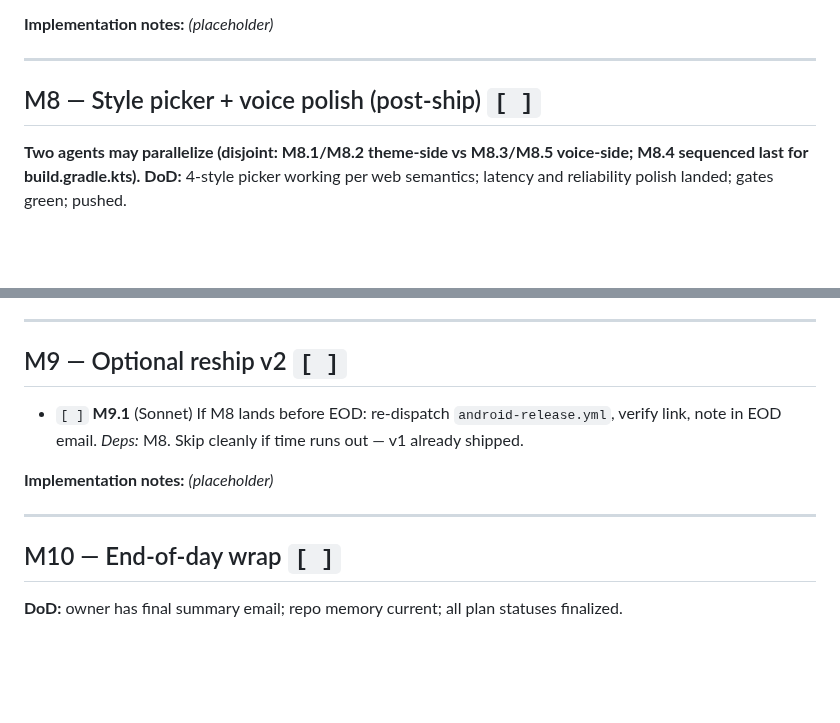
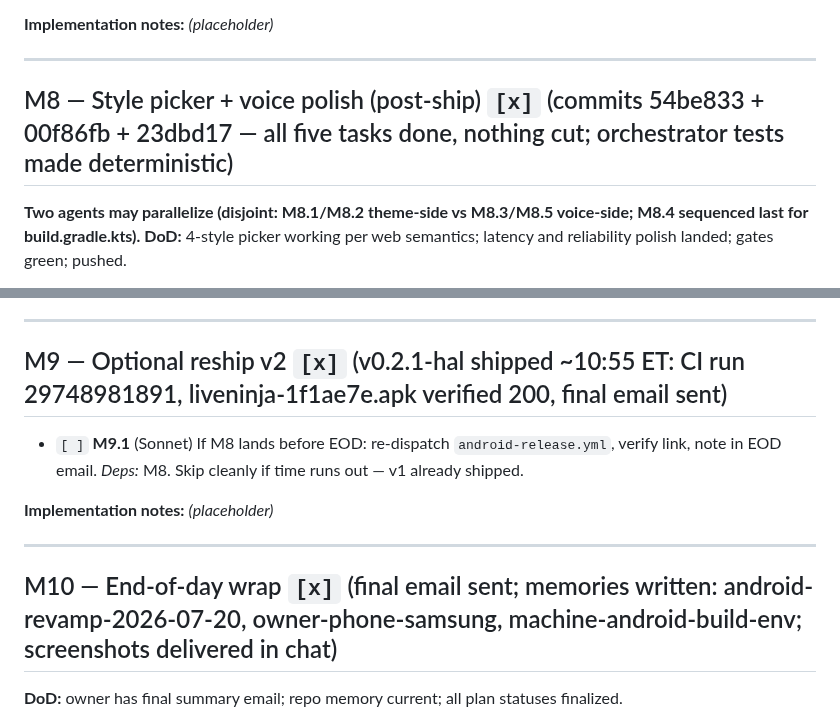
Before and after one commit to JeremyProffittOrg/live-ninja, a Markdown page: android-revamp-plan.md, 2 parts joined by grey strips. GitHub-like rendering; blank space fills up the shorter version.

Commit message:
android-revamp-plan.md: all milestones complete — v0.2.1-hal shipped

```diff
--- a/android-revamp-plan.md
+++ b/android-revamp-plan.md
@@ -167,7 +167,7 @@ _(placeholder)_
 
 ---
 
-## M8 — Style picker + voice polish (post-ship) `[ ]`
+## M8 — Style picker + voice polish (post-ship) `[x]` (commits 54be833 + 00f86fb + 23dbd17 — all five tasks done, nothing cut; orchestrator tests made deterministic)
 
 **Two agents may parallelize (disjoint: M8.1/M8.2 theme-side vs M8.3/M8.5 voice-side; M8.4 sequenced last for build.gradle.kts).** **DoD:** 4-style picker working per web semantics; latency and reliability polish landed; gates green; pushed.
 
@@ -267,7 +267,7 @@ _(placeholder — M8.3/M8.5 voice-side)_
 
 ---
 
-## M9 — Optional reship v2 `[ ]`
+## M9 — Optional reship v2 `[x]` (v0.2.1-hal shipped ~10:55 ET: CI run 29748981891, liveninja-1f1ae7e.apk verified 200, final email sent)
 
 - `[ ]` **M9.1** (Sonnet) If M8 lands before EOD: re-dispatch `android-release.yml`, verify link, note in EOD email. *Deps:* M8. Skip cleanly if time runs out — v1 already shipped.
 
@@ -276,7 +276,7 @@ _(placeholder)_
 
 ---
 
-## M10 — End-of-day wrap `[ ]`
+## M10 — End-of-day wrap `[x]` (final email sent; memories written: android-revamp-2026-07-20, owner-phone-samsung, machine-android-build-env; screenshots delivered in chat)
 
 **DoD:** owner has final summary email; repo memory current; all plan statuses finalized.
 
```
